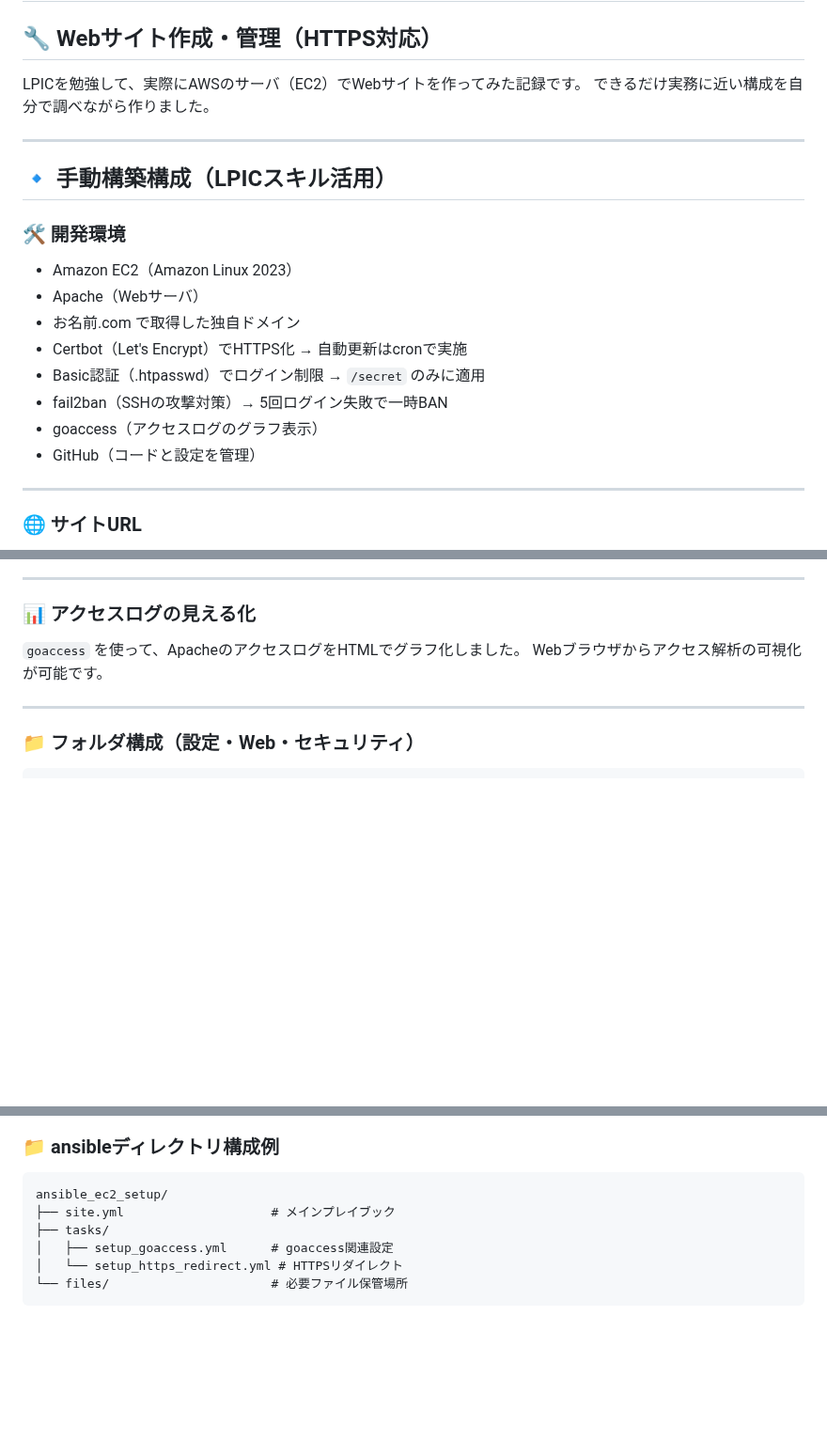
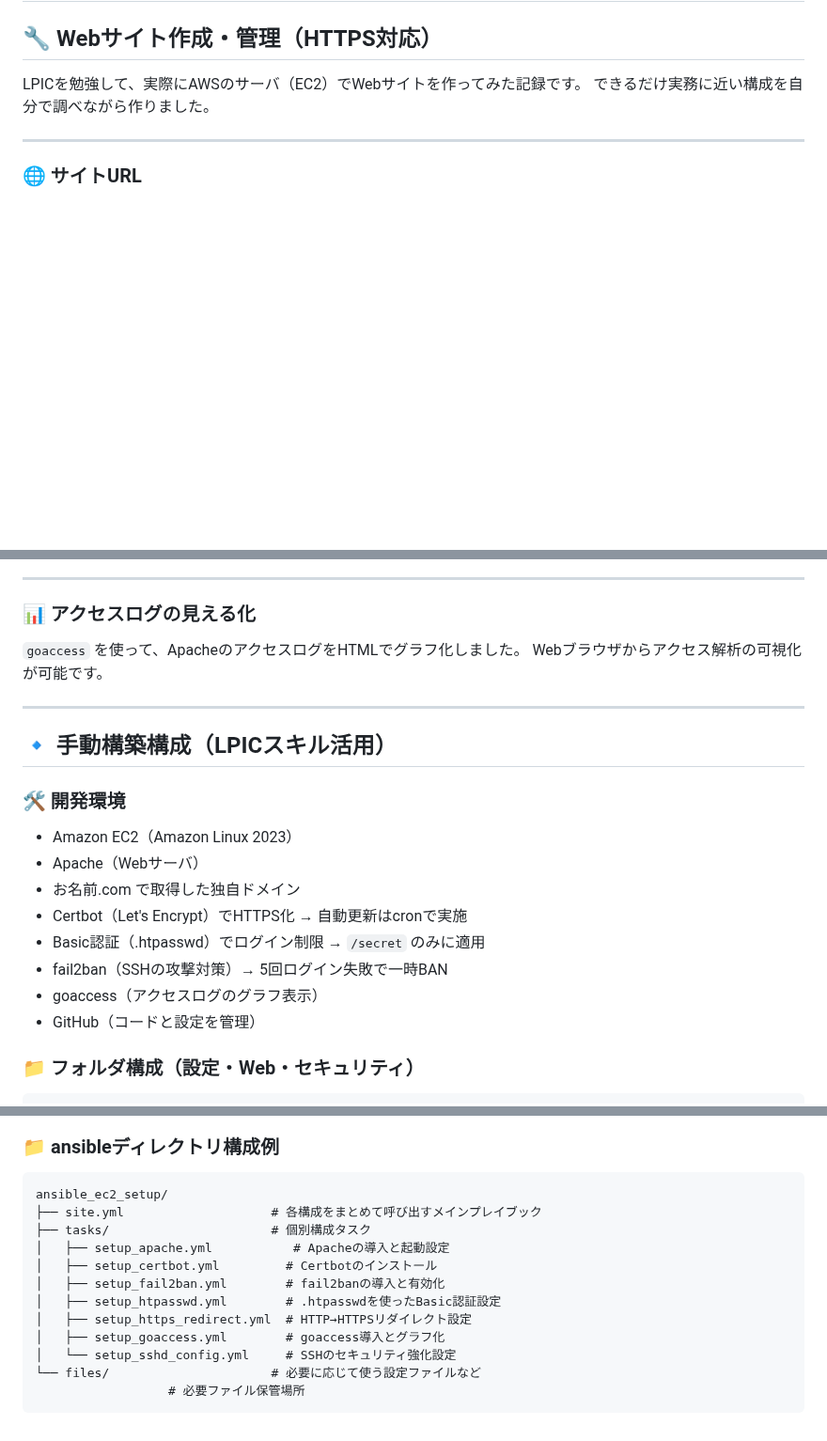
Before and after one commit to renzoku1875/ec2-https-webserver, a Markdown page: README.md, 3 parts joined by grey strips. Shown at 94% size. GitHub-like rendering; blank space fills up the shorter version.

````diff
--- a/README.md
+++ b/README.md
@@ -4,21 +4,6 @@
 
 LPICを勉強して、実際にAWSのサーバ（EC2）でWebサイトを作ってみた記録です。
 できるだけ実務に近い構成を自分で調べながら作りました。
-
----
-
-## 🔹 手動構築構成（LPICスキル活用）
-
-### 🛠 開発環境
-
-* Amazon EC2（Amazon Linux 2023）
-* Apache（Webサーバ）
-* お名前.com で取得した独自ドメイン
-* Certbot（Let's Encrypt）でHTTPS化 → 自動更新はcronで実施
-* Basic認証（.htpasswd）でログイン制限 → `/secret` のみに適用
-* fail2ban（SSHの攻撃対策）→ 5回ログイン失敗で一時BAN
-* goaccess（アクセスログのグラフ表示）
-* GitHub（コードと設定を管理）
 
 ---
 
@@ -56,6 +41,19 @@ LPICを勉強して、実際にAWSのサーバ（EC2）でWebサイトを作っ
 Webブラウザからアクセス解析の可視化が可能です。
 
 ---
+
+## 🔹 手動構築構成（LPICスキル活用）
+
+### 🛠 開発環境
+
+* Amazon EC2（Amazon Linux 2023）
+* Apache（Webサーバ）
+* お名前.com で取得した独自ドメイン
+* Certbot（Let's Encrypt）でHTTPS化 → 自動更新はcronで実施
+* Basic認証（.htpasswd）でログイン制限 → `/secret` のみに適用
+* fail2ban（SSHの攻撃対策）→ 5回ログイン失敗で一時BAN
+* goaccess（アクセスログのグラフ表示）
+* GitHub（コードと設定を管理）
 
 ### 📁 フォルダ構成（設定・Web・セキュリティ）
 
@@ -105,9 +103,15 @@ Ansibleでサーバ構築を自動化し、Route 53でDNS設定も一元管理
 
 ```plaintext
 ansible_ec2_setup/
-├── site.yml                    # メインプレイブック
-├── tasks/
-│   ├── setup_goaccess.yml      # goaccess関連設定
-│   └── setup_https_redirect.yml # HTTPSリダイレクト
-└── files/                      # 必要ファイル保管場所
+├── site.yml                    # 各構成をまとめて呼び出すメインプレイブック
+├── tasks/                      # 個別構成タスク
+│   ├── setup_apache.yml           # Apacheの導入と起動設定
+│   ├── setup_certbot.yml         # Certbotのインストール
+│   ├── setup_fail2ban.yml        # fail2banの導入と有効化
+│   ├── setup_htpasswd.yml        # .htpasswdを使ったBasic認証設定
+│   ├── setup_https_redirect.yml  # HTTP→HTTPSリダイレクト設定
+│   ├── setup_goaccess.yml        # goaccess導入とグラフ化
+│   └── setup_sshd_config.yml     # SSHのセキュリティ強化設定
+└── files/                      # 必要に応じて使う設定ファイルなど
+                  # 必要ファイル保管場所
 ```
````
